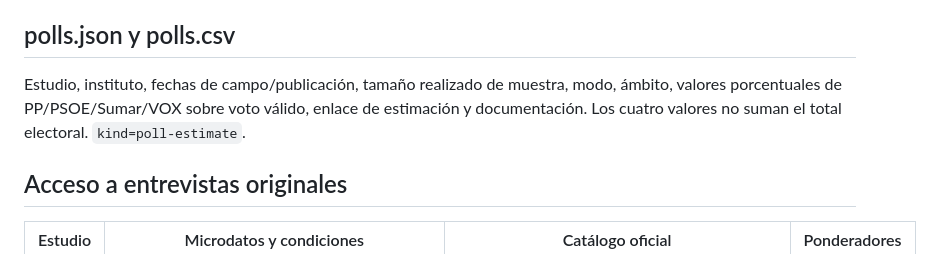
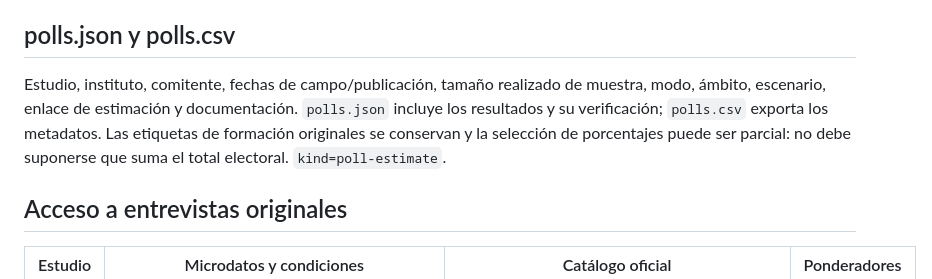
Before and after one commit to bhermoso/observatorio-electoral, a Markdown page: docs/data-dictionary.md, the part around the change. Rendered like a GitHub page.

```diff
--- a/docs/data-dictionary.md
+++ b/docs/data-dictionary.md
@@ -18,7 +18,7 @@ Todos los ficheros de datos están en UTF-8; los CSV usan comas, cabeceras y cam
 
 ## polls.json y polls.csv
 
-Estudio, instituto, fechas de campo/publicación, tamaño realizado de muestra, modo, ámbito, valores porcentuales de PP/PSOE/Sumar/VOX sobre voto válido, enlace de estimación y documentación. Los cuatro valores no suman el total electoral. `kind=poll-estimate`.
+Estudio, instituto, comitente, fechas de campo/publicación, tamaño realizado de muestra, modo, ámbito, escenario, enlace de estimación y documentación. `polls.json` incluye los resultados y su verificación; `polls.csv` exporta los metadatos. Las etiquetas de formación originales se conservan y la selección de porcentajes puede ser parcial: no debe suponerse que suma el total electoral. `kind=poll-estimate`.
 
 ## Acceso a entrevistas originales
 
```
Also changed, not shown: docs/maintenance.md (+1 -1 lines), docs/methodology.md (+4 -2 lines).
